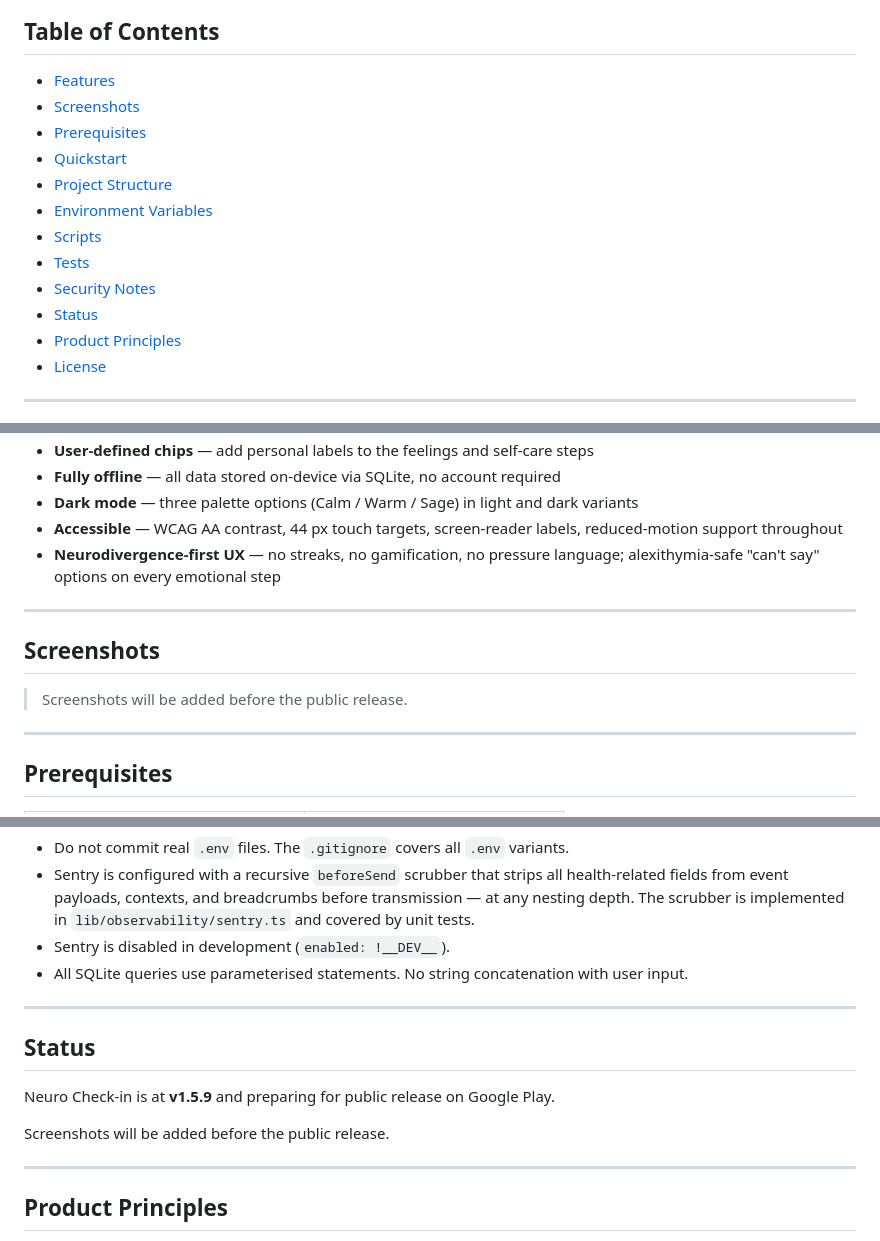
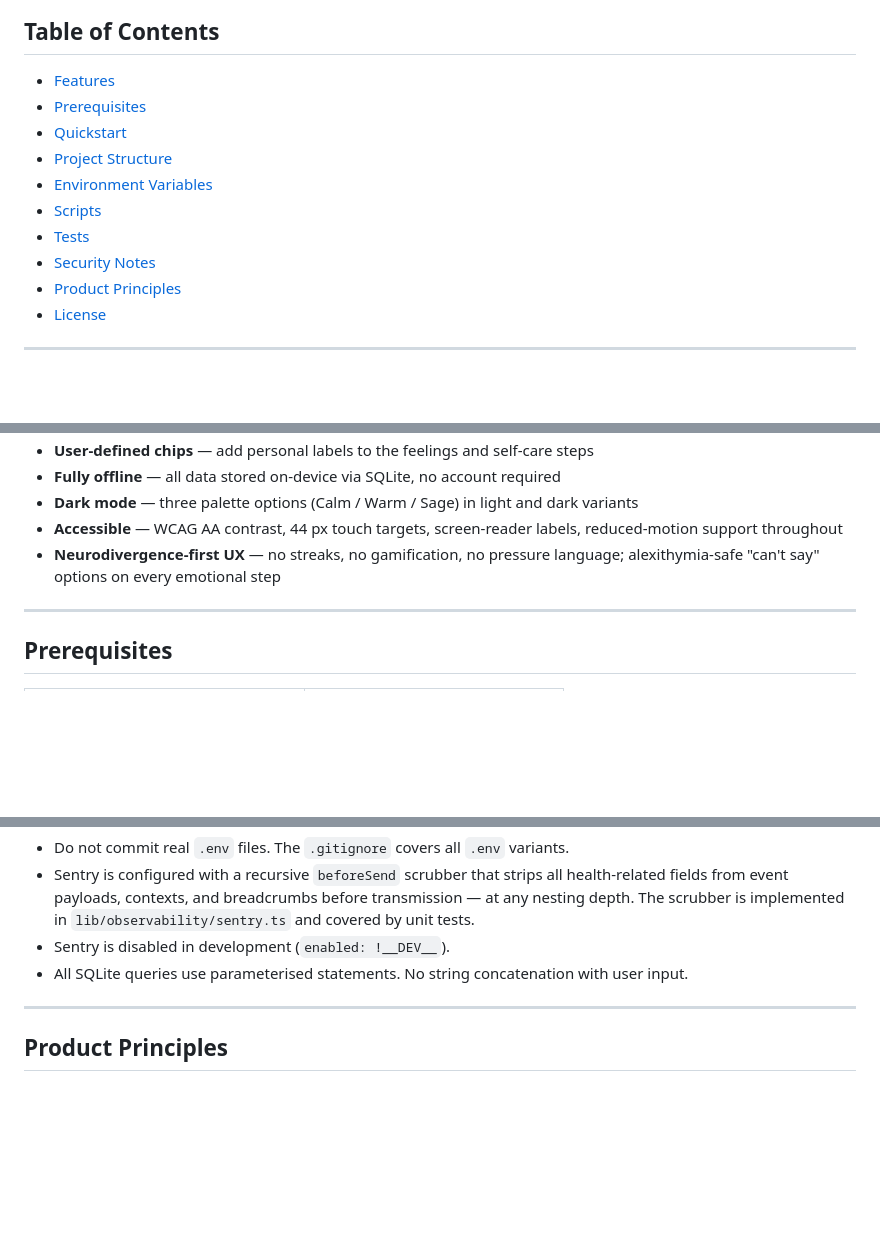
Before and after one commit to PhilippKlinger/neuro-checkin, a Markdown page: README.md, 3 parts joined by grey strips. Rendered like a GitHub page; blank space fills up the shorter version.

Commit message:
docs: de-stale README — drop status section, dynamic version badge (#211)
The README carried release prose that drifts: a hardcoded version badge
(1.5.8) and a "Status" section claiming v1.5.9 / "screenshots will be added".
Both violate the project rule that progress belongs in SPRINT.md, not the
README, and made the public repo look stale.

- Version badge now reads the latest GitHub release dynamically (self-updating)
- Removed the "Status" and placeholder "Screenshots" sections + their TOC entries

Co-authored-by: Philipp Klinger <klinger.breuber@web.de>
Co-authored-by: Claude Opus 4.8 <noreply@anthropic.com>

```diff
--- a/README.md
+++ b/README.md
@@ -15,7 +15,6 @@ Designed for people with autism, ADHD, or high inner complexity who need a calm,
 ## Table of Contents
 
 - [Features](#features)
-- [Screenshots](#screenshots)
 - [Prerequisites](#prerequisites)
 - [Quickstart](#quickstart)
 - [Project Structure](#project-structure)
@@ -23,7 +22,6 @@ Designed for people with autism, ADHD, or high inner complexity who need a calm,
 - [Scripts](#scripts)
 - [Tests](#tests)
 - [Security Notes](#security-notes)
-- [Status](#status)
 - [Product Principles](#product-principles)
 - [License](#license)
 
@@ -41,12 +39,6 @@ Designed for people with autism, ADHD, or high inner complexity who need a calm,
 - **Dark mode** — three palette options (Calm / Warm / Sage) in light and dark variants
 - **Accessible** — WCAG AA contrast, 44 px touch targets, screen-reader labels, reduced-motion support throughout
 - **Neurodivergence-first UX** — no streaks, no gamification, no pressure language; alexithymia-safe "can't say" options on every emotional step
-
----
-
-## Screenshots
-
-> Screenshots will be added before the public release.
 
 ---
 
@@ -181,14 +173,6 @@ CI runs lint, type checks, and the full test suite on every push and pull reques
 
 ---
 
-## Status
-
-Neuro Check-in is at **v1.5.9** and preparing for public release on Google Play.
-
-Screenshots will be added before the public release.
-
----
-
 ## Product Principles
 
 - Low cognitive load: few decisions per screen, calm flows, no dashboard overload.
```
Also changed, not shown: other parts of README.md (+1 -1 lines).
